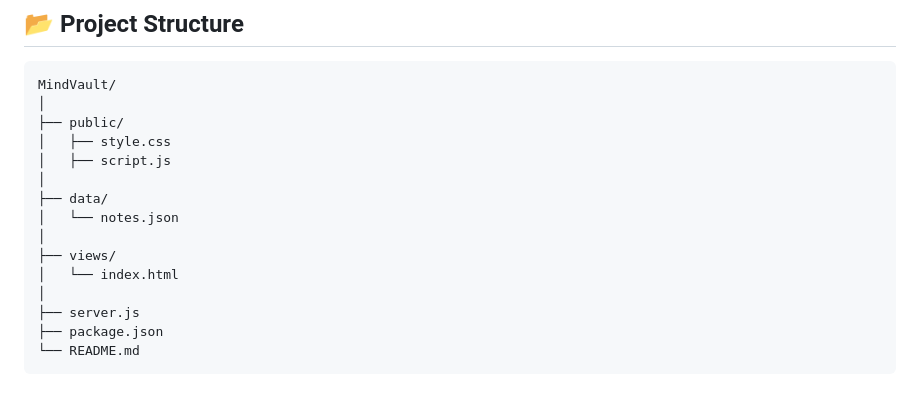
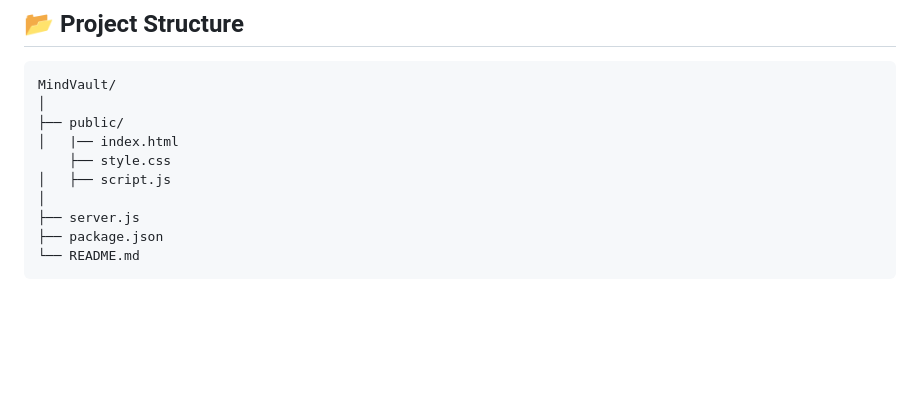
Before and after one commit to chaudharyrajat5459/MindVault, a Markdown page: README.md, the part around the change. Rendered like a GitHub page; blank space fills up the shorter version.

```diff
--- a/README.md
+++ b/README.md
@@ -74,14 +74,9 @@ Designed with simplicity and productivity in mind, MindVault provides a seamless
 MindVault/
 │
 ├── public/
-│   ├── style.css
+│   |── index.html
+    ├── style.css
 │   ├── script.js
-│
-├── data/
-│   └── notes.json
-│
-├── views/
-│   └── index.html
 │
 ├── server.js
 ├── package.json
```
